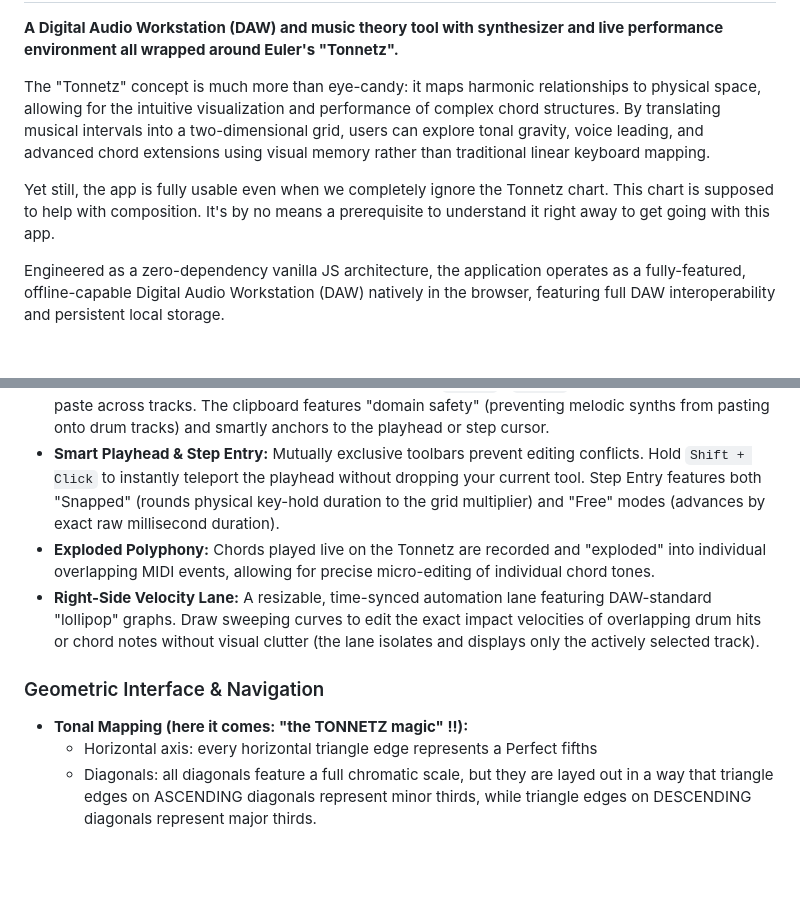
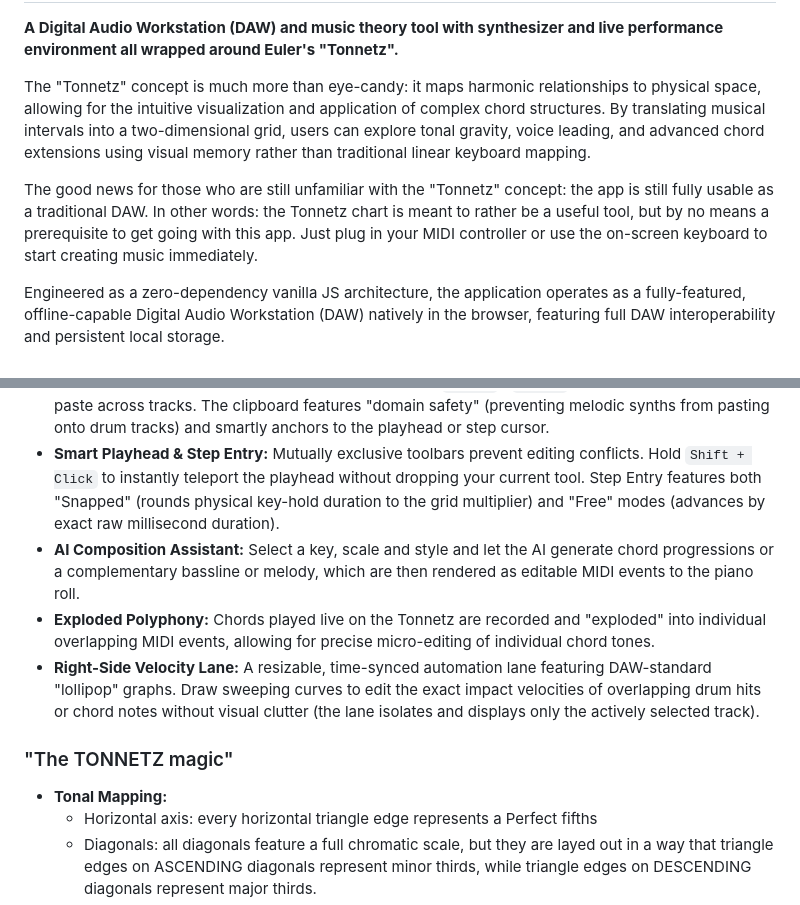
Before and after one commit to cyberchriz/musictools, a Markdown page: README.md, 2 parts joined by grey strips. Drawn GitHub-style; blank space fills up the shorter version.

Commit message:
Clarify Tonnetz usage; add AI assistant to README
Updated README to clarify that the Tonnetz chart is optional and not required for basic DAW functionality. Added details about the new AI Composition Assistant feature, and improved the description of the Tonnetz interface for better clarity.

```diff
--- a/README.md
+++ b/README.md
@@ -5,8 +5,8 @@
   <img align="right" src="src-tauri/icons/Square310x310Logo.png" alt="Tonnetz Pro Logo" width="180" height="180" style="margin-left: 20px; margin-bottom: 15px;"/>
   <h1>Tonnetz Pro</h1>
   <p><strong>A Digital Audio Workstation (DAW) and music theory tool with synthesizer and live performance environment all wrapped around Euler's "Tonnetz".</strong></p>
-  <p>The "Tonnetz" concept is much more than eye-candy: it maps harmonic relationships to physical space, allowing for the intuitive visualization and performance of complex chord structures. By translating musical intervals into a two-dimensional grid, users can explore tonal gravity, voice leading, and advanced chord extensions using visual memory rather than traditional linear keyboard mapping.</p>
-  <p>Yet still, the app is fully usable even when we completely ignore the Tonnetz chart. This chart is supposed to help with composition. It's by no means a prerequisite to understand it right away to get going with this app.</p>
+  <p>The "Tonnetz" concept is much more than eye-candy: it maps harmonic relationships to physical space, allowing for the intuitive visualization and application of complex chord structures. By translating musical intervals into a two-dimensional grid, users can explore tonal gravity, voice leading, and advanced chord extensions using visual memory rather than traditional linear keyboard mapping.</p>
+  <p>The good news for those who are still unfamiliar with the "Tonnetz" concept: the app is still fully usable as a traditional DAW. In other words: the Tonnetz chart is meant to rather be a useful tool, but by no means a prerequisite to get going with this app. Just plug in your MIDI controller or use the on-screen keyboard to start creating music immediately.</p>
   <p>Engineered as a zero-dependency vanilla JS architecture, the application operates as a fully-featured, offline-capable Digital Audio Workstation (DAW) natively in the browser, featuring full DAW interoperability and persistent local storage.</p>
 </div>
 <br clear="both"/>
@@ -35,11 +35,12 @@ Other browsers technically work and native installers are available (under "Rele
 * **Full Note Articulation:** Draw, select, move, and dynamically resize the duration of individual notes using mouse or touch gestures. Supports group Marquee selection.
 * **Cross-Track Clipboard:** Highlight note blocks and use `Ctrl+C` / `Ctrl+V` to seamlessly copy and paste across tracks. The clipboard features "domain safety" (preventing melodic synths from pasting onto drum tracks) and smartly anchors to the playhead or step cursor.
 * **Smart Playhead & Step Entry:** Mutually exclusive toolbars prevent editing conflicts. Hold `Shift + Click` to instantly teleport the playhead without dropping your current tool. Step Entry features both "Snapped" (rounds physical key-hold duration to the grid multiplier) and "Free" modes (advances by exact raw millisecond duration).
+* **AI Composition Assistant:** Select a key, scale and style and let the AI generate chord progressions or a complementary bassline or melody, which are then rendered as editable MIDI events to the piano roll.
 * **Exploded Polyphony:** Chords played live on the Tonnetz are recorded and "exploded" into individual overlapping MIDI events, allowing for precise micro-editing of individual chord tones.
 * **Right-Side Velocity Lane:** A resizable, time-synced automation lane featuring DAW-standard "lollipop" graphs. Draw sweeping curves to edit the exact impact velocities of overlapping drum hits or chord notes without visual clutter (the lane isolates and displays only the actively selected track).
 
-### Geometric Interface & Navigation
-* **Tonal Mapping (here it comes: "the TONNETZ magic" !!):**
+### "The TONNETZ magic"
+* **Tonal Mapping:**
   * Horizontal axis: every horizontal triangle edge represents a Perfect fifths
   * Diagonals: all diagonals feature a full chromatic scale, but they are layed out in a way that triangle edges on ASCENDING diagonals represent minor thirds, while triangle edges on DESCENDING diagonals represent major thirds.
   * Consequence: UPWARD triangle = MINOR third, DOWNWARD triangle = major triad.
```
